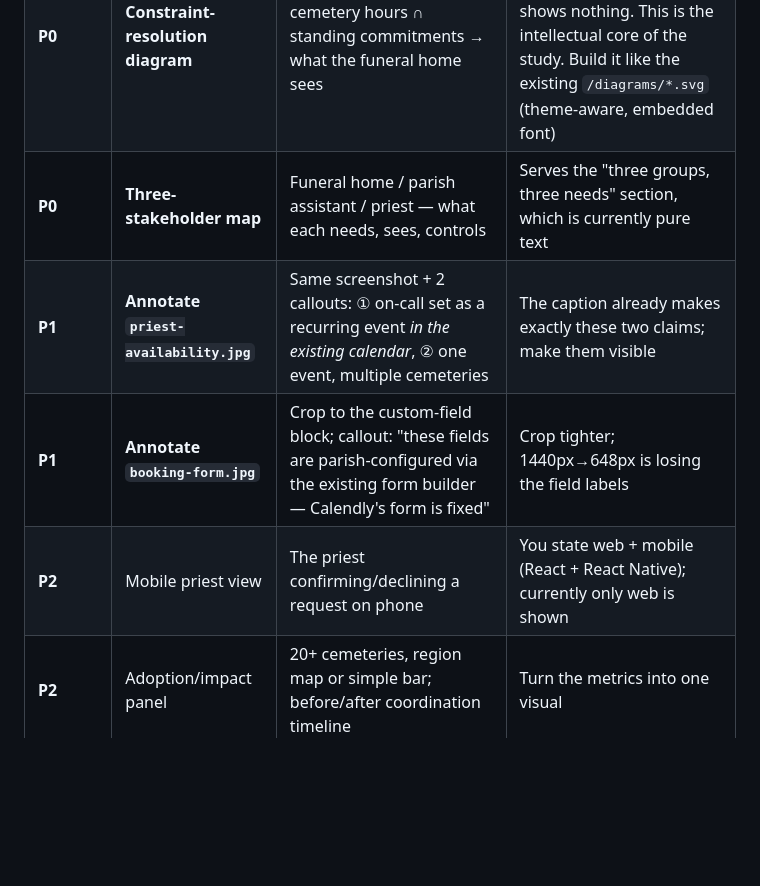
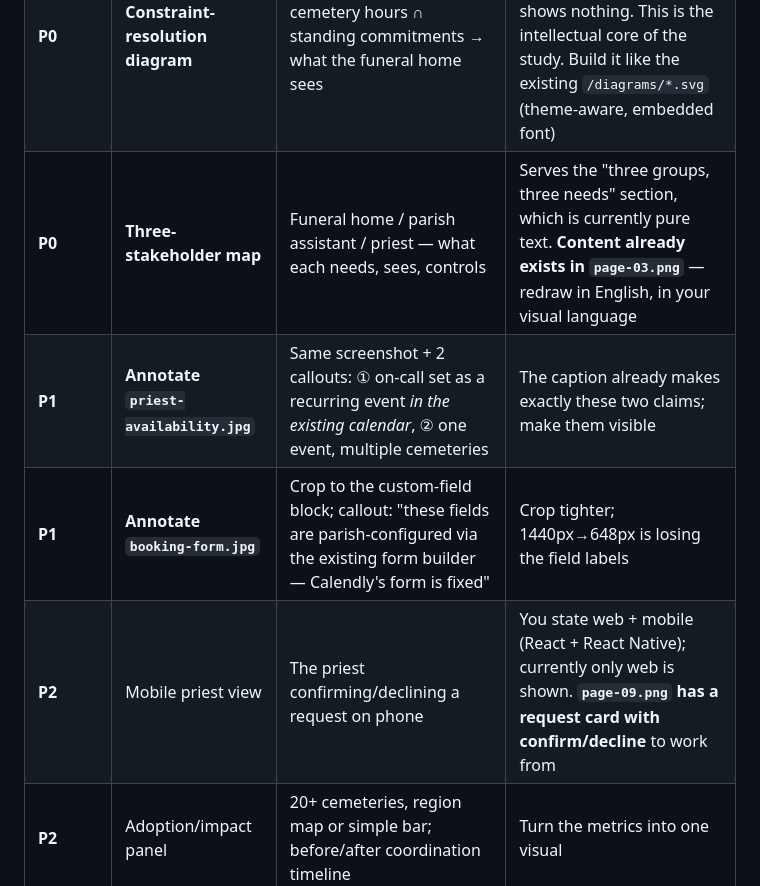
Before and after one commit to oratioandco/treppmanndesignportfolio, a Markdown page: PORTFOLIO-REVIEW-2026-07.md, the part around one of its changes. Rendered like a GitHub page; blank space fills up the shorter version.

```diff
--- a/PORTFOLIO-REVIEW-2026-07.md
+++ b/PORTFOLIO-REVIEW-2026-07.md
@@ -488,10 +555,10 @@ Everything else in this section is new sourcing.
 |---|---|---|---|
 | **P0** | **Re-source Fig. 01** | The vision sheet, clean | Reshoot the physical flipchart, or crop the video frame to kill the scrubber + letterbox bars. If neither, redraw it as a clean bilingual translation panel |
 | **P0** | **Constraint-resolution diagram** | Priest availability ∩ cemetery hours ∩ standing commitments → what the funeral home sees | The section *"How the system fits together"* describes this in prose and shows nothing. This is the intellectual core of the study. Build it like the existing `/diagrams/*.svg` (theme-aware, embedded font) |
-| **P0** | **Three-stakeholder map** | Funeral home / parish assistant / priest — what each needs, sees, controls | Serves the "three groups, three needs" section, which is currently pure text |
+| **P0** | **Three-stakeholder map** | Funeral home / parish assistant / priest — what each needs, sees, controls | Serves the "three groups, three needs" section, which is currently pure text. **Content already exists in `page-03.png`** — redraw in English, in your visual language |
 | **P1** | **Annotate `priest-availability.jpg`** | Same screenshot + 2 callouts: ① on-call set as a recurring event *in the existing calendar*, ② one event, multiple cemeteries | The caption already makes exactly these two claims; make them visible |
 | **P1** | **Annotate `booking-form.jpg`** | Crop to the custom-field block; callout: "these fields are parish-configured via the existing form builder — Calendly's form is fixed" | Crop tighter; 1440px→648px is losing the field labels |
-| **P2** | Mobile priest view | The priest confirming/declining a request on phone | You state web + mobile (React + React Native); currently only web is shown |
+| **P2** | Mobile priest view | The priest confirming/declining a request on phone | You state web + mobile (React + React Native); currently only web is shown. **`page-09.png` has a request card with confirm/decline** to work from |
 | **P2** | Adoption/impact panel | 20+ cemeteries, region map or simple bar; before/after coordination timeline | Turn the metrics into one visual |
 | **P2** | Figma process artefact | A frame from the working file — explorations, the rejected standalone-module concept | Cheap seniority signal: shows the road not taken |
 
```
Also changed, not shown: other parts of PORTFOLIO-REVIEW-2026-07.md (+83 -14 lines).
